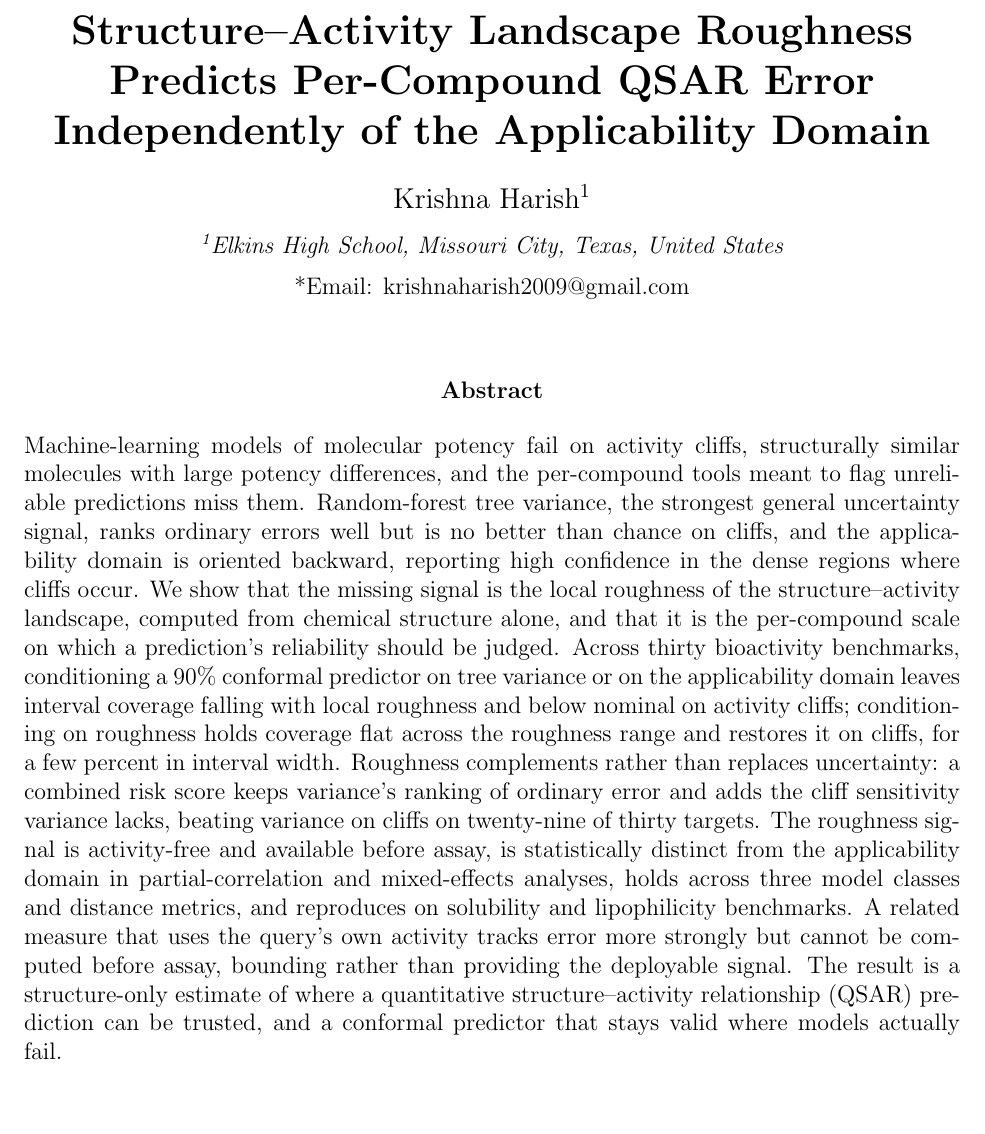
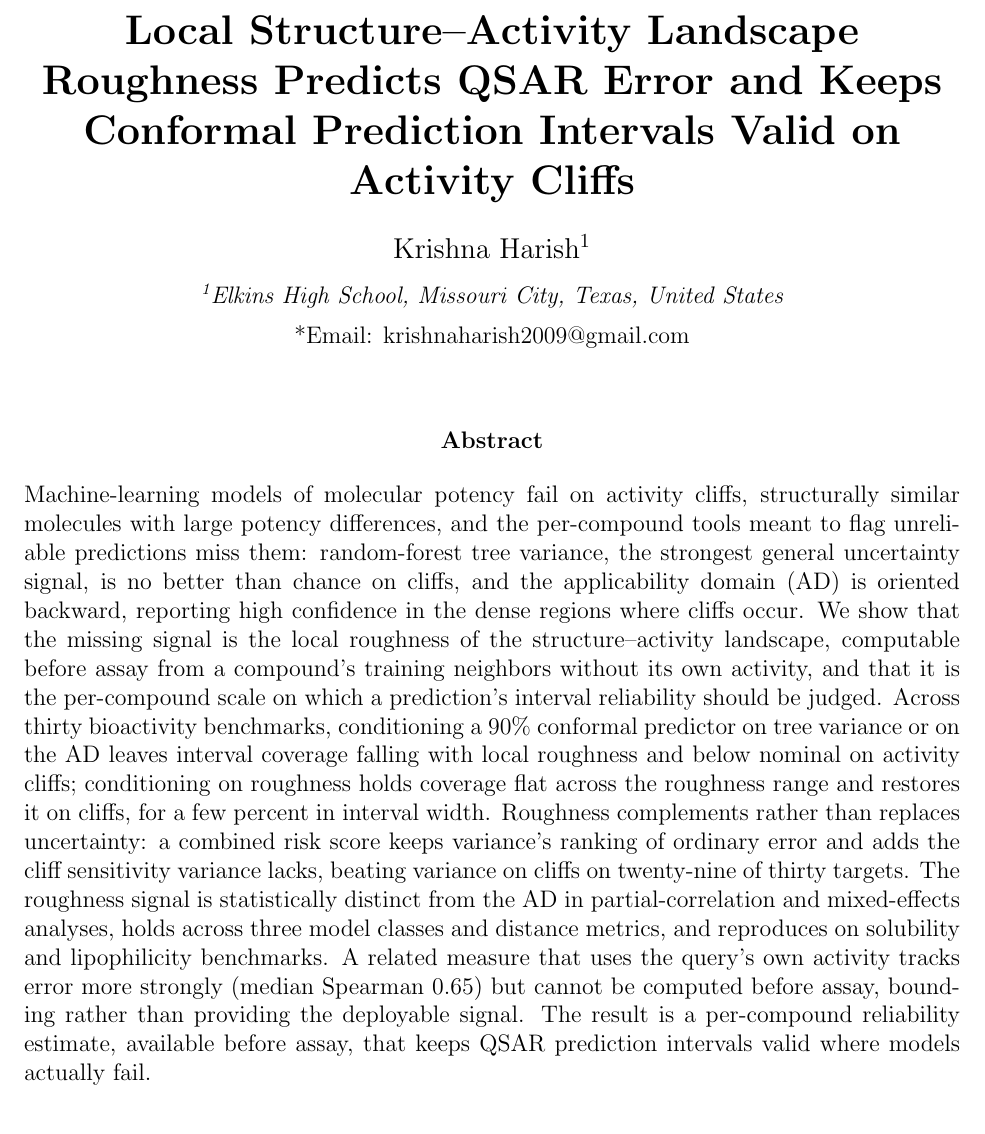
Before and after one commit to krishnatheaverage/qsar-landscape-roughness, a LaTeX document (paper/main.tex): part of page 1 of 21, cut so that both start at the same text. Compiled offline with pdfLaTeX.

Commit message:
Title: align with the paper's lead contribution (conformal interval validity on cliffs), not just error prediction; tighten abstract (~330 to ~270 words, ACS word economy), fix 'structure-only' wording there too
Co-Authored-By: Claude Opus 4.8 (1M context) <noreply@anthropic.com>

```diff
--- a/paper/main.tex
+++ b/paper/main.tex
@@ -14,7 +14,7 @@
 
 % title block
 \begin{center}
-  {\LARGE\bfseries Structure--Activity Landscape Roughness Predicts Per-Compound QSAR Error Independently of the Applicability Domain\par}
+  {\LARGE\bfseries Local Structure--Activity Landscape Roughness Predicts QSAR Error and Keeps Conformal Prediction Intervals Valid on Activity Cliffs\par}
   \vspace{1.2em}
   {\large Krishna Harish\textsuperscript{1}\par}
   \vspace{0.7em}
@@ -25,7 +25,7 @@
 \vspace{1em}
 
 \begin{center}\textbf{Abstract}\end{center}
-\noindent Machine-learning models of molecular potency fail on activity cliffs, structurally similar molecules with large potency differences, and the per-compound tools meant to flag unreliable predictions miss them. Random-forest tree variance, the strongest general uncertainty signal, ranks ordinary errors well but is no better than chance on cliffs, and the applicability domain is oriented backward, reporting high confidence in the dense regions where cliffs occur. We show that the missing signal is the local roughness of the structure--activity landscape, computed from chemical structure alone, and that it is the per-compound scale on which a prediction's reliability should be judged. Across thirty bioactivity benchmarks, conditioning a 90\% conformal predictor on tree variance or on the applicability domain leaves interval coverage falling with local roughness and below nominal on activity cliffs; conditioning on roughness holds coverage flat across the roughness range and restores it on cliffs, for a few percent in interval width. Roughness complements rather than replaces uncertainty: a combined risk score keeps variance's ranking of ordinary error and adds the cliff sensitivity variance lacks, beating variance on cliffs on twenty-nine of thirty targets. The roughness signal is activity-free and available before assay, is statistically distinct from the applicability domain in partial-correlation and mixed-effects analyses, holds across three model classes and distance metrics, and reproduces on solubility and lipophilicity benchmarks. A related measure that uses the query's own activity tracks error more strongly but cannot be computed before assay, bounding rather than providing the deployable signal. The result is a structure-only estimate of where a quantitative structure--activity relationship (QSAR) prediction can be trusted, and a conformal predictor that stays valid where models actually fail.
+\noindent Machine-learning models of molecular potency fail on activity cliffs, structurally similar molecules with large potency differences, and the per-compound tools meant to flag unreliable predictions miss them: random-forest tree variance, the strongest general uncertainty signal, is no better than chance on cliffs, and the applicability domain (AD) is oriented backward, reporting high confidence in the dense regions where cliffs occur. We show that the missing signal is the local roughness of the structure--activity landscape, computable before assay from a compound's training neighbors without its own activity, and that it is the per-compound scale on which a prediction's interval reliability should be judged. Across thirty bioactivity benchmarks, conditioning a 90\% conformal predictor on tree variance or on the AD leaves interval coverage falling with local roughness and below nominal on activity cliffs; conditioning on roughness holds coverage flat across the roughness range and restores it on cliffs, for a few percent in interval width. Roughness complements rather than replaces uncertainty: a combined risk score keeps variance's ranking of ordinary error and adds the cliff sensitivity variance lacks, beating variance on cliffs on twenty-nine of thirty targets. The roughness signal is statistically distinct from the AD in partial-correlation and mixed-effects analyses, holds across three model classes and distance metrics, and reproduces on solubility and lipophilicity benchmarks. A related measure that uses the query's own activity tracks error more strongly (median Spearman 0.65) but cannot be computed before assay, bounding rather than providing the deployable signal. The result is a per-compound reliability estimate, available before assay, that keeps QSAR prediction intervals valid where models actually fail.
 
 \section*{Keywords}
 activity cliffs; QSAR; structure--activity landscape; applicability domain; uncertainty quantification; machine-learning reliability
```
